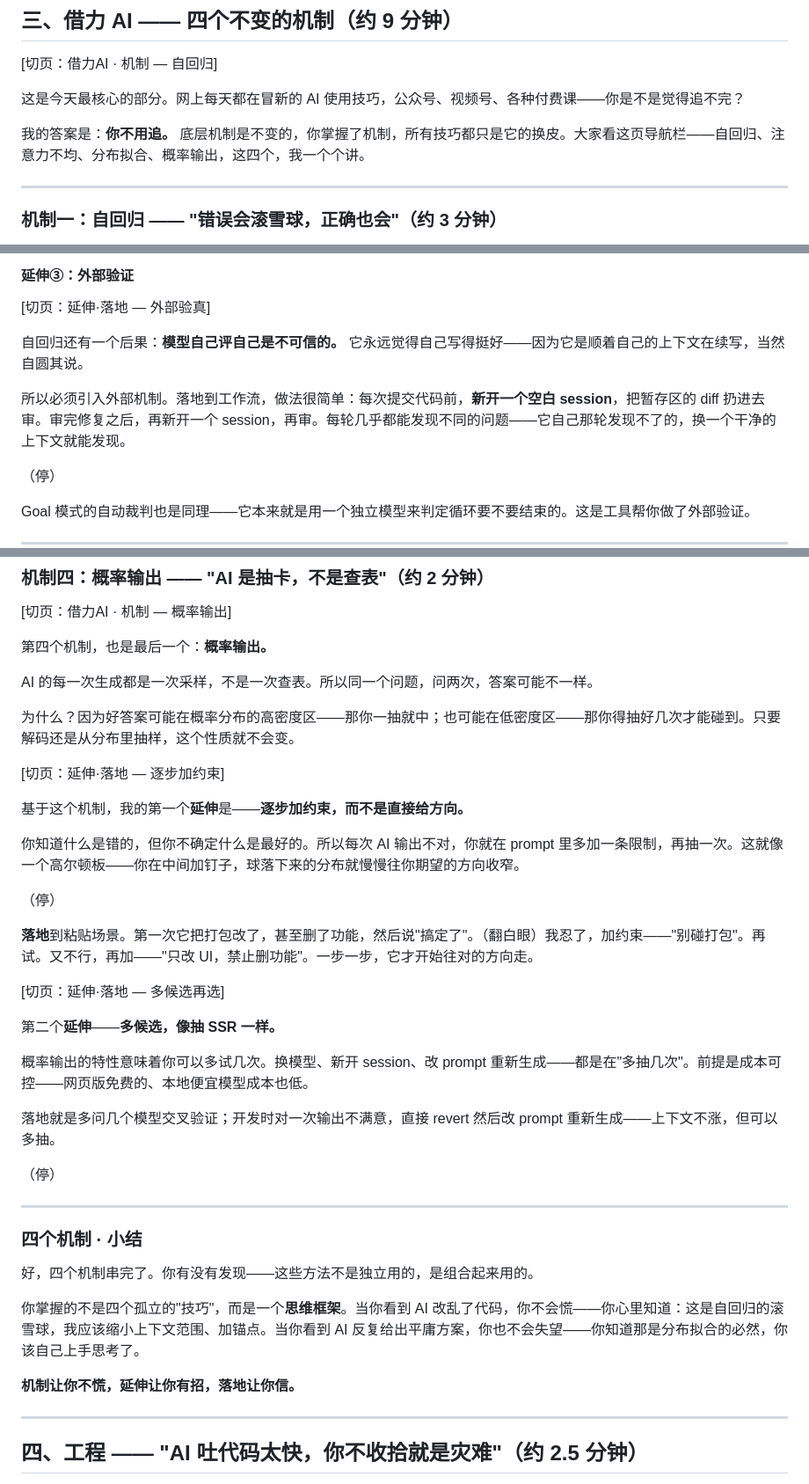
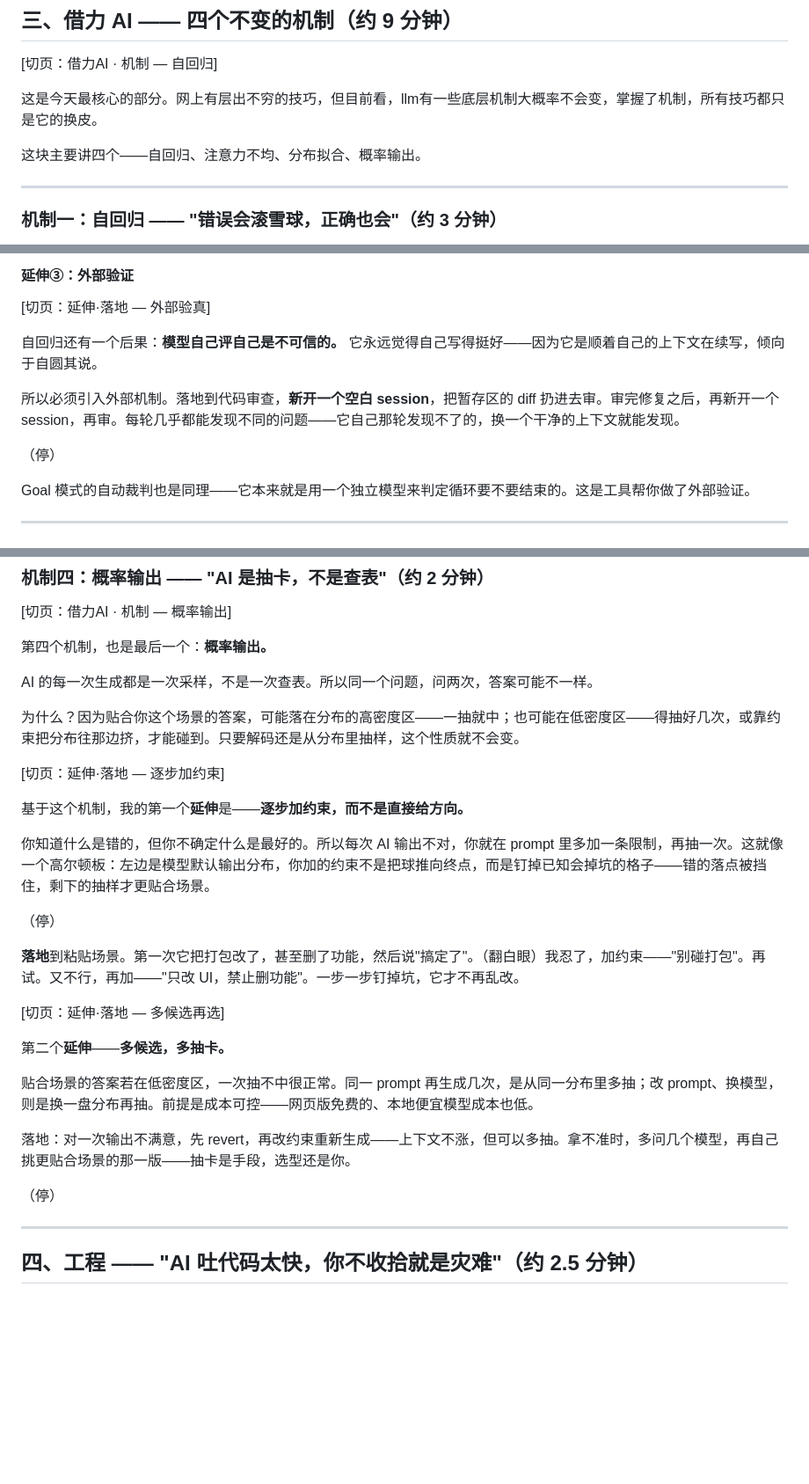
Before and after one commit to jingranburangyongzhongwen/ai-matting-toolkit, a Markdown page: report/分享稿_20min.md, 3 parts joined by grey strips. Shown at 88% size. Drawn GitHub-style; blank space fills up the shorter version.

```diff
--- a/report/分享稿_20min.md
+++ b/report/分享稿_20min.md
@@ -96,9 +96,9 @@
 
 [切页：借力AI · 机制 — 自回归]
 
-这是今天最核心的部分。网上每天都在冒新的 AI 使用技巧，公众号、视频号、各种付费课——你是不是觉得追不完？
+这是今天最核心的部分。网上有层出不穷的技巧，但目前看，llm有一些底层机制大概率不会变，掌握了机制，所有技巧都只是它的换皮。
 
-我的答案是：**你不用追。** 底层机制是不变的，你掌握了机制，所有技巧都只是它的换皮。大家看这页导航栏——自回归、注意力不均、分布拟合、概率输出，这四个，我一个个讲。
+这块主要讲四个——自回归、注意力不均、分布拟合、概率输出。
 
 ---
 
@@ -154,9 +154,9 @@
 
 [切页：延伸·落地 — 外部验真]
 
-自回归还有一个后果：**模型自己评自己是不可信的。** 它永远觉得自己写得挺好——因为它是顺着自己的上下文在续写，当然自圆其说。
+自回归还有一个后果：**模型自己评自己是不可信的。** 它永远觉得自己写得挺好——因为它是顺着自己的上下文在续写，倾向于自圆其说。
 
-所以必须引入外部机制。落地到工作流，做法很简单：每次提交代码前，**新开一个空白 session**，把暂存区的 diff 扔进去审。审完修复之后，再新开一个 session，再审。每轮几乎都能发现不同的问题——它自己那轮发现不了的，换一个干净的上下文就能发现。
+所以必须引入外部机制。落地到代码审查，**新开一个空白 session**，把暂存区的 diff 扔进去审。审完修复之后，再新开一个 session，再审。每轮几乎都能发现不同的问题——它自己那轮发现不了的，换一个干净的上下文就能发现。
 
 （停）
 
@@ -242,37 +238,27 @@ Goal 模式的自动裁判也是同理——它本来就是用一个独立模型
 
 AI 的每一次生成都是一次采样，不是一次查表。所以同一个问题，问两次，答案可能不一样。
 
-为什么？因为好答案可能在概率分布的高密度区——那你一抽就中；也可能在低密度区——那你得抽好几次才能碰到。只要解码还是从分布里抽样，这个性质就不会变。
+为什么？因为贴合你这个场景的答案，可能落在分布的高密度区——一抽就中；也可能在低密度区——得抽好几次，或靠约束把分布往那边挤，才能碰到。只要解码还是从分布里抽样，这个性质就不会变。
 
 [切页：延伸·落地 — 逐步加约束]
 
 基于这个机制，我的第一个**延伸**是——**逐步加约束，而不是直接给方向。**
 
-你知道什么是错的，但你不确定什么是最好的。所以每次 AI 输出不对，你就在 prompt 里多加一条限制，再抽一次。这就像一个高尔顿板——你在中间加钉子，球落下来的分布就慢慢往你期望的方向收窄。
+你知道什么是错的，但你不确定什么是最好的。所以每次 AI 输出不对，你就在 prompt 里多加一条限制，再抽一次。这就像一个高尔顿板：左边是模型默认输出分布，你加的约束不是把球推向终点，而是钉掉已知会掉坑的格子——错的落点被挡住，剩下的抽样才更贴合场景。
 
 （停）
 
-**落地**到粘贴场景。第一次它把打包改了，甚至删了功能，然后说"搞定了"。（翻白眼）我忍了，加约束——"别碰打包"。再试。又不行，再加——"只改 UI，禁止删功能"。一步一步，它才开始往对的方向走。
+**落地**到粘贴场景。第一次它把打包改了，甚至删了功能，然后说"搞定了"。（翻白眼）我忍了，加约束——"别碰打包"。再试。又不行，再加——"只改 UI，禁止删功能"。一步一步钉掉坑，它才不再乱改。
 
 [切页：延伸·落地 — 多候选再选]
 
-第二个**延伸**——**多候选，像抽 SSR 一样。**
+第二个**延伸**——**多候选，多抽卡。**
 
-概率输出的特性意味着你可以多试几次。换模型、新开 session、改 prompt 重新生成——都是在"多抽几次"。前提是成本可控——网页版免费的、本地便宜模型成本也低。
+贴合场景的答案若在低密度区，一次抽不中很正常。同一 prompt 再生成几次，是从同一分布里多抽；改 prompt、换模型，则是换一盘分布再抽。前提是成本可控——网页版免费的、本地便宜模型成本也低。
 
-落地就是多问几个模型交叉验证；开发时对一次输出不满意，直接 revert 然后改 prompt 重新生成——上下文不涨，但可以多抽。
+落地：对一次输出不满意，先 revert，再改约束重新生成——上下文不涨，但可以多抽。拿不准时，多问几个模型，再自己挑更贴合场景的那一版——抽卡是手段，选型还是你。
 
 （停）
-
----
-
-### 四个机制 · 小结
-
-好，四个机制串完了。你有没有发现——这些方法不是独立用的，是组合起来用的。
-
-你掌握的不是四个孤立的"技巧"，而是一个**思维框架**。当你看到 AI 改乱了代码，你不会慌——你心里知道：这是自回归的滚雪球，我应该缩小上下文范围、加锚点。当你看到 AI 反复给出平庸方案，你也不会失望——你知道那是分布拟合的必然，你该自己上手思考了。
-
-**机制让你不慌，延伸让你有招，落地让你信。**
 
 ---
 
```
Also changed, not shown: other parts of report/分享稿_20min.md (+35 -39 lines).
